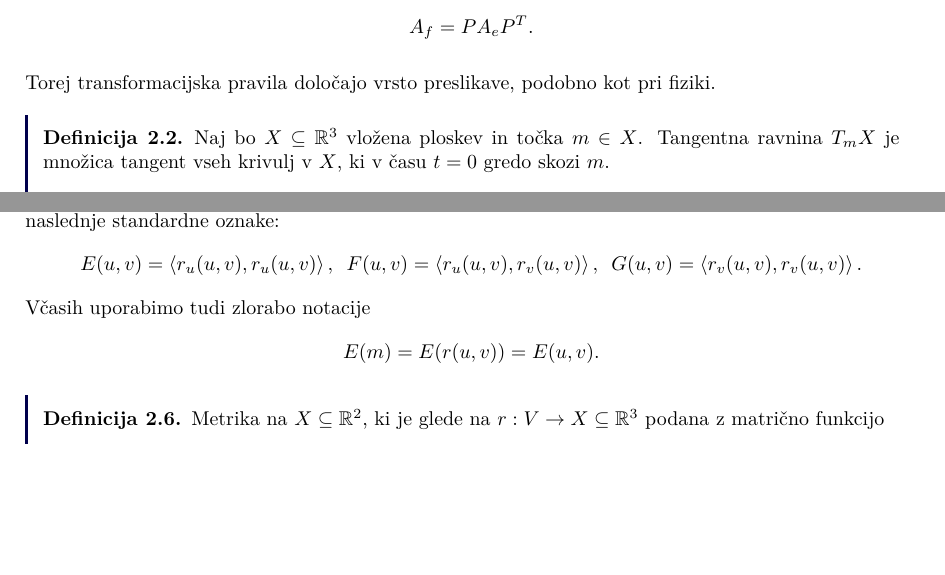
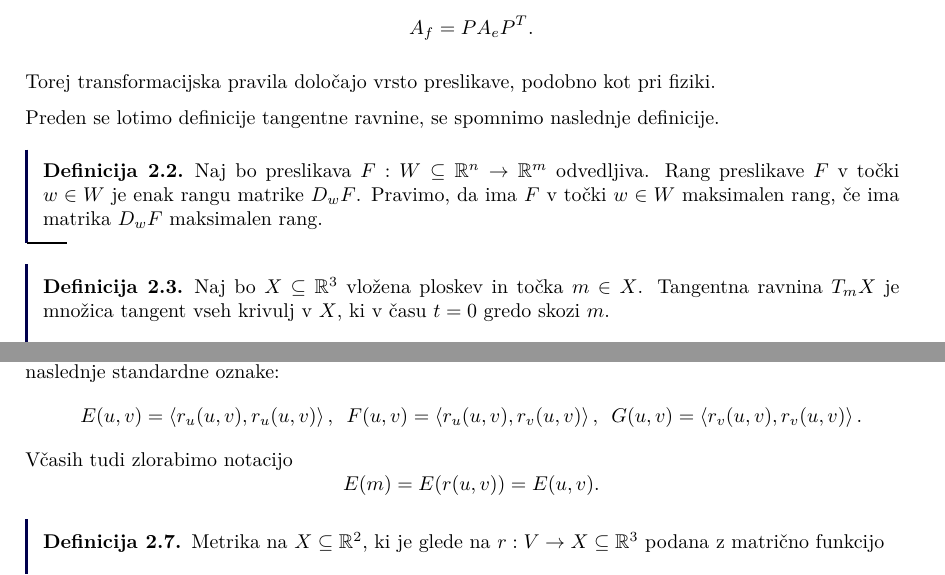
Before and after one commit to MightyOwler/Skripta-UDG, a LaTeX document (udg_skripta.tex): two parts of pages 4 and 5 of 6, joined at a grey line, cut so that both start at the same text, the shorter picture padded with empty space. Compiled offline with pdfLaTeX.

Commit message:
predavanja s petka 20.10.2023

```diff
--- a/udg_skripta.tex
+++ b/udg_skripta.tex
@@ -475,12 +475,24 @@ $P$ ekvivalentno \[A_f = PA_eP^{T}.\]
 Torej transformacijska pravila določajo vrsto
 preslikave, podobno kot pri fiziki. \end{opomba}
 
+Preden se lotimo definicije tangentne ravnine, se spomnimo naslednje
+definicije.
+
+\begin{definicija}
+\label{def_rang_preslikave}
+ Naj bo preslikava $F: W \subseteq  \mathbb{R}^n \to  \mathbb{R}^m$ odvedljiva.
+ Rang preslikave $F$ v točki $w \in  W$ je enak rangu matrike $D_wF$. Pravimo,
+ da ima $F$ v točki $w \in  W$ maksimalen rang, če ima matrika $D_wF$
+ maksimalen rang.
+\end{definicija}
+
+
 \begin{definicija}
 	\label{def_tangentna_ravnina}
 	Naj bo $X \subseteq \mathbb{R}^3$ vložena ploskev in točka $m
 \in X$. Tangentna ravnina $T_mX$ je množica tangent
 vseh krivulj v $X$, ki v času $t = 0$ gredo skozi $m$.
-\[ T_mX = \left\{ \dot{\gamma}_m\left( 0 \right) \mid
+\[ T_mX = \left\{ \dot{\gamma}\left( 0 \right) \mid
 \gamma : \left(  - \varepsilon, \varepsilon \right)
 \to  X \subseteq  \mathbb{R}^3 \text{ krivulja, } \gamma\left(
 0 \right) = m\right\} \]
@@ -620,7 +632,7 @@ naslednje standardne oznake:
 \[ E(u,v) = \left<r_u(u,v), r_u(u,v) \right>,   \,\,\,   F(u,v) =  \left<r_u(u,v),
 r_v(u,v) \right>, \,\,\,     G(u,v) =  \left<r_v(u,v), r_v(u,v)
 \right>.  \]
-Včasih uporabimo tudi zlorabo notacije
+Včasih tudi zlorabimo notacijo
 \[ E(m) = E(r(u,v)) = E(u,v). \]
 
 \begin{definicija}
```
Also changed, not shown: udg_skripta.pdf, udg_skripta.tex (6 more changed lines).
